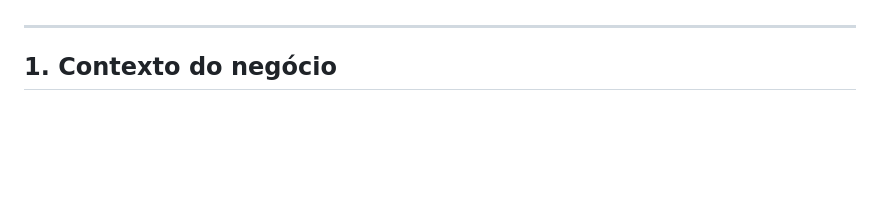
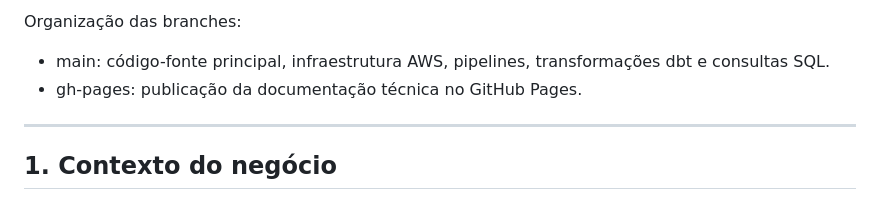
Before and after one commit to Fobious/technova-enterprise-dataops, a Markdown page: README.md, the part around one of its changes. Drawn GitHub-style; blank space fills up the shorter version.

Commit message:
Update README with branch organization information
Added branch organization details to README.

```diff
--- a/README.md
+++ b/README.md
@@ -7,4 +7,8 @@ Projeto acadêmico desenvolvido a partir de um cenário de modernização de dad
 
+Organização das branches:
+
+- main: código-fonte principal, infraestrutura AWS, pipelines, transformações dbt e consultas SQL.
+- gh-pages: publicação da documentação técnica no GitHub Pages.
 ---
 
 ## 1. Contexto do negócio
```
Also changed, not shown: other parts of README.md (+1 -1 lines).
